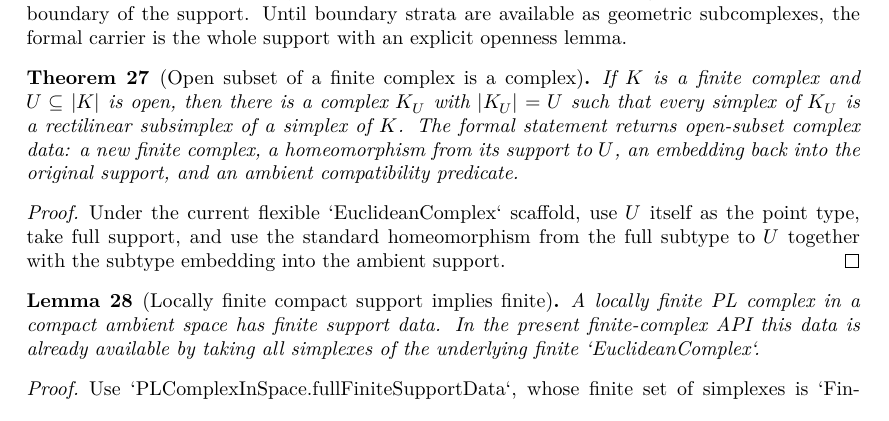
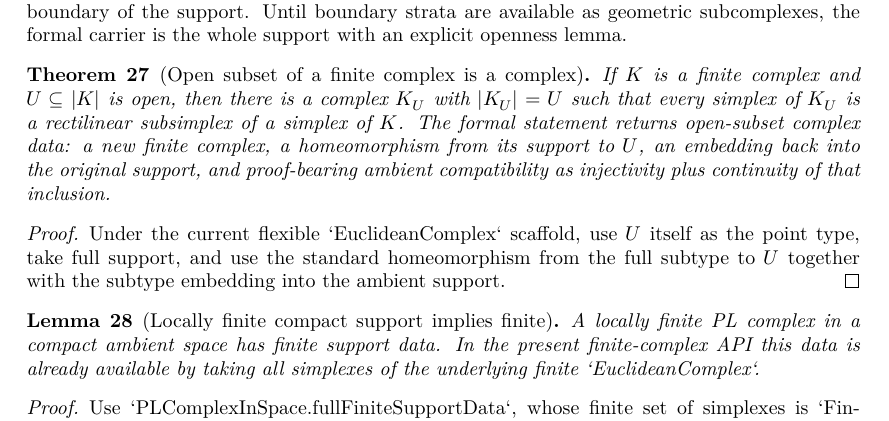
Before and after one commit to mccorvie/classification-of-surfaces, a LaTeX thesis (blueprint/src/print.tex, which reads blueprint/src/content.tex): part of page 6 of 17, cut so that both start at the same text. Compiled offline with XeLaTeX.

Commit message:
Make open subset compatibility proof-bearing

```diff
--- a/blueprint/src/content.tex
+++ b/blueprint/src/content.tex
@@ -443,7 +443,7 @@ lemma.
 
 \begin{theorem}[Open subset of a finite complex is a complex]
 \label{moise:thm:open_subset_complex}
-\lean{LeanEval.Topology.ClassificationOfSurfaces.open_subset_of_finite_complex_is_complex}
+\lean{LeanEval.Topology.ClassificationOfSurfaces.PLComplexInSpace.OpenSubsetComplex, LeanEval.Topology.ClassificationOfSurfaces.open_subset_of_finite_complex_is_complex}
 \leanok
 
 \uses{moise:def:euclidean_complex,moise:def:subdivision,moise:def:pl_complex_in_space}
@@ -451,7 +451,8 @@ If $K$ is a finite complex and $U\subseteq |K|$ is open, then there is a complex
 $K_U$ with $|K_U|=U$ such that every simplex of $K_U$ is a rectilinear subsimplex
 of a simplex of $K$.  The formal statement returns open-subset complex data: a
 new finite complex, a homeomorphism from its support to $U$, an embedding back
-into the original support, and an ambient compatibility predicate.
+into the original support, and proof-bearing ambient compatibility as
+injectivity plus continuity of that inclusion.
 \end{theorem}
 
 \begin{proof}
```
Also changed, not shown: codex_strategy_moise_pl.md (+3 -0 lines), 1 other file.
